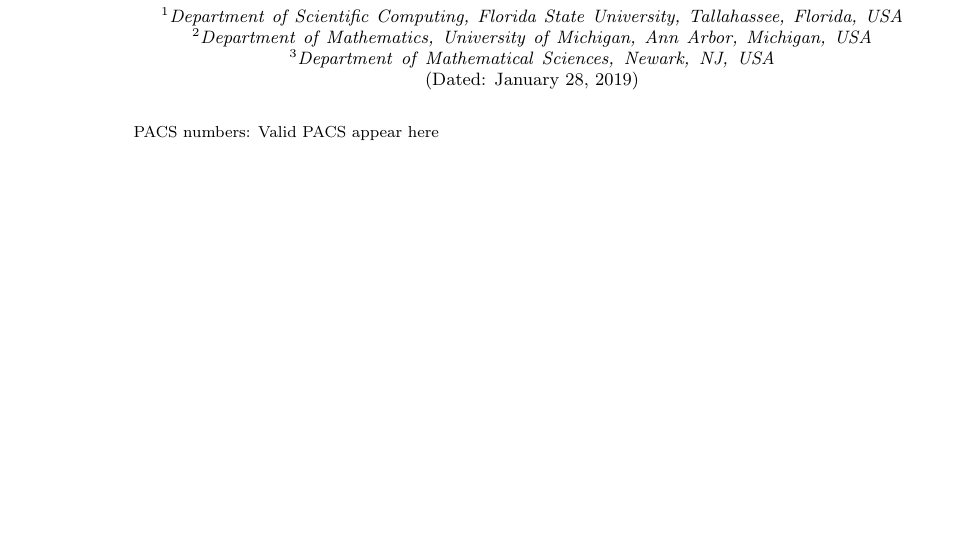
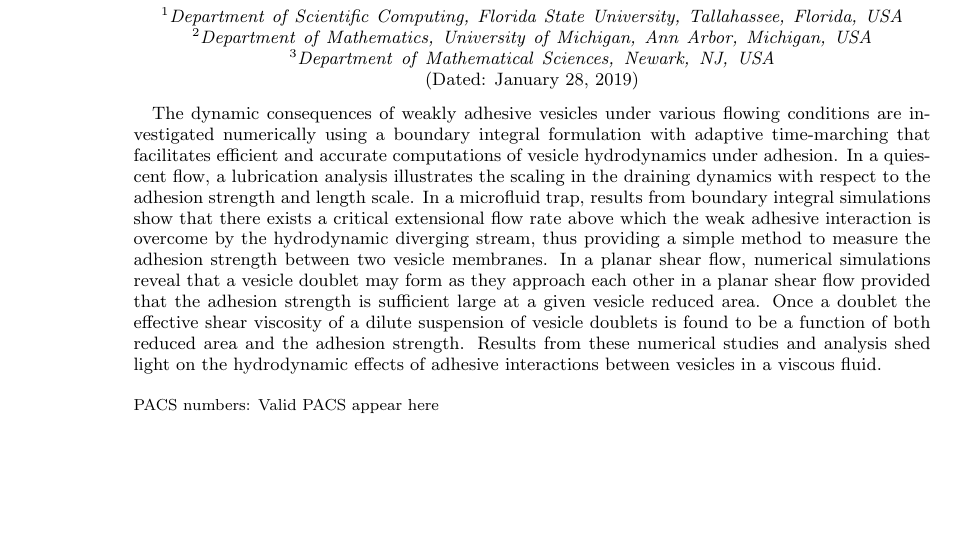
Before and after one commit to quaife/brinkman, a LaTeX paper (vesicle_code/docs/adhesion/adhesion.tex): part of page 1 of 15, cut so that both start at the same text. Compiled offline with pdfLaTeX.

Commit message:
abstract added by yny

```diff
--- a/vesicle_code/docs/adhesion/adhesion.tex
+++ b/vesicle_code/docs/adhesion/adhesion.tex
@@ -103,6 +103,12 @@
 
 \begin{abstract}
 
+The dynamic consequences of weakly adhesive vesicles under various flowing conditions are investigated numerically using a boundary integral formulation with
+adaptive time-marching that facilitates efficient and accurate computations of vesicle hydrodynamics under adhesion. In a quiescent flow, a lubrication analysis illustrates the scaling in
+the draining dynamics with respect to the adhesion strength and length scale. In a microfluid trap, results from boundary integral simulations show that there exists a critical extensional flow rate above which the weak adhesive interaction is overcome by the hydrodynamic diverging stream, thus providing a simple method to measure the adhesion strength between two vesicle membranes. In a planar shear flow, numerical simulations reveal that a vesicle doublet may form as they approach each other in a planar shear flow provided that the adhesion
+strength is sufficient large at a given vesicle reduced area. Once a doublet the effective shear viscosity of a dilute suspension of vesicle doublets is found
+to be a function of both reduced area and the adhesion strength.
+Results from these numerical studies and analysis shed light on the hydrodynamic effects of adhesive interactions between vesicles in a viscous fluid.
 %\begin{description}
 %\item[Usage]
 %Secondary publications and information retrieval purposes.
```
Also changed, not shown: vesicle_code/docs/adhesion/adhesion.tex (2 more changed lines).
